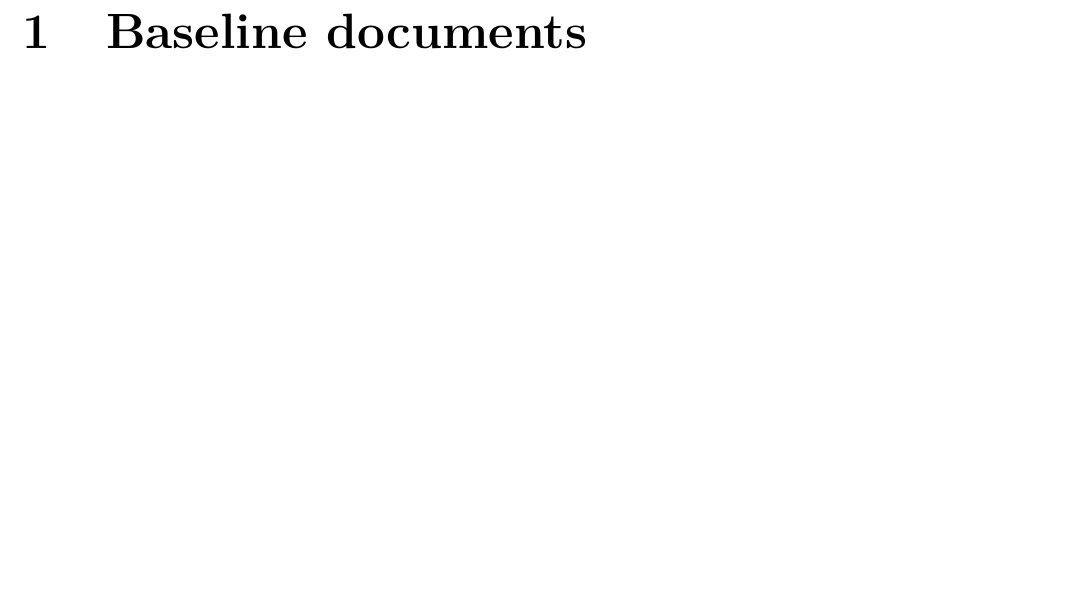
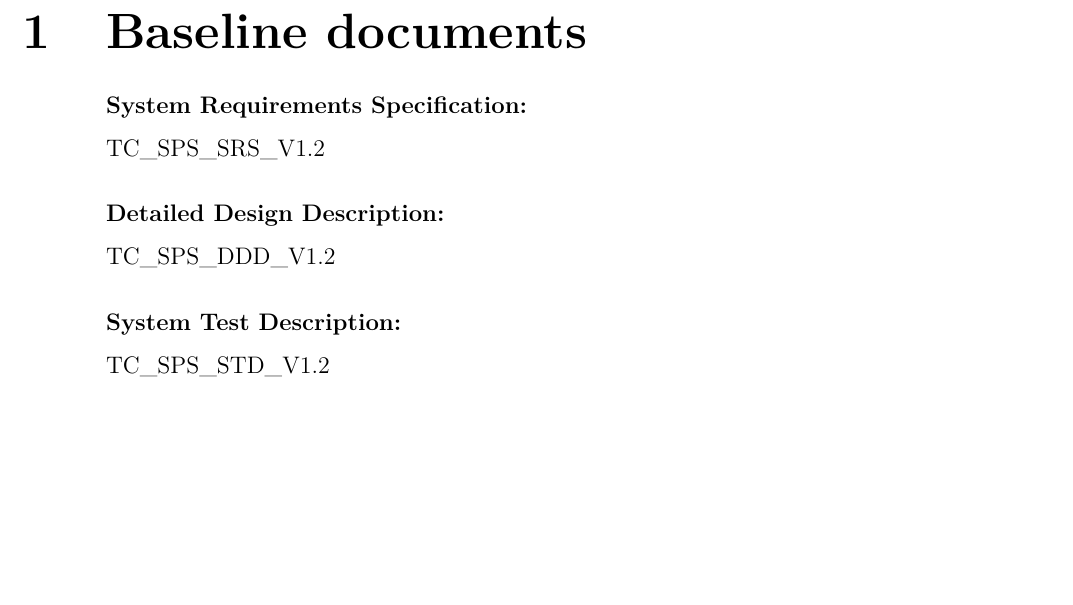
Before and after one commit to TISYE-GroupC/TermaCase, a LaTeX book (Document/Main.tex, which reads Document/BaselineDocuments.tex): part of page 4 of 4, cut so that both start at the same text, the shorter picture padded with empty space. Compiled offline with pdfLaTeX.

Commit message:
Add document names including version number

```diff
--- a/Document/BaselineDocuments.tex
+++ b/Document/BaselineDocuments.tex
@@ -2,6 +2,15 @@
 \begin{document}
 
 \chapter{Baseline documents}
+\textbf{System Requirements Specification:}\\
+TC\_SPS\_SRS\_V1.2
 
 
+\textbf{Detailed Design Description:}\\
+TC\_SPS\_DDD\_V1.2
+
+
+\textbf{System Test Description:}\\
+TC\_SPS\_STD\_V1.2
+
 \end{document}
```
